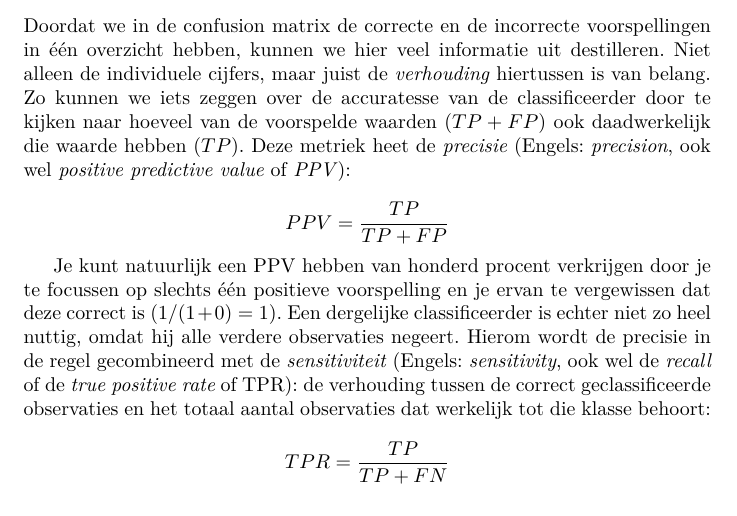
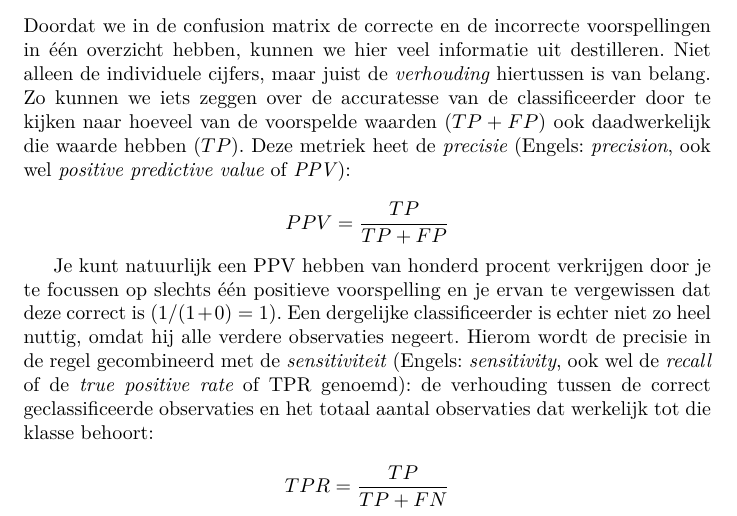
Before and after one commit to bart314/ReaderML, a LaTeX document (reader.tex, which reads confusion_matrix.tex): part of page 38 of 40, cut so that both start at the same text. Compiled offline with XeLaTeX.

Commit message:
Update confusion_matrix.tex
fixed critical error

```diff
--- a/confusion_matrix.tex
+++ b/confusion_matrix.tex
@@ -25,7 +25,7 @@ Doordat we in de confusion matrix de correcte en de incorrecte voorspellingen in
   PPV = \frac{TP}{TP+FP}
 \]
 
-Je kunt natuurlijk een PPV hebben van honderd procent verkrijgen door je te focussen op slechts één positieve voorspelling en je ervan te vergewissen dat deze correct is ($1/(1+0)=1$). Een dergelijke classificeerder is echter niet zo heel nuttig, omdat hij alle verdere observaties negeert. Hierom wordt de precisie in de regel gecombineerd met de \textit{sensitiviteit} (Engels: \textit{sensitivity}, ook wel de \textit{recall} of de  \textit{true positive rate} of TPR): de verhouding tussen de correct geclassificeerde observaties en het totaal aantal observaties dat werkelijk tot die klasse behoort:
+Je kunt natuurlijk een PPV hebben van honderd procent verkrijgen door je te focussen op slechts één positieve voorspelling en je ervan te vergewissen dat deze correct is ($1/(1+0)=1$). Een dergelijke classificeerder is echter niet zo heel nuttig, omdat hij alle verdere observaties negeert. Hierom wordt de precisie in de regel gecombineerd met de \textit{sensitiviteit} (Engels: \textit{sensitivity}, ook wel de \textit{recall} of de \textit{true positive rate} of TPR genoemd): de verhouding tussen de correct geclassificeerde observaties en het totaal aantal observaties dat werkelijk tot die klasse behoort:
 
 \[
   TPR = \frac{TP}{TP+FN}
```
